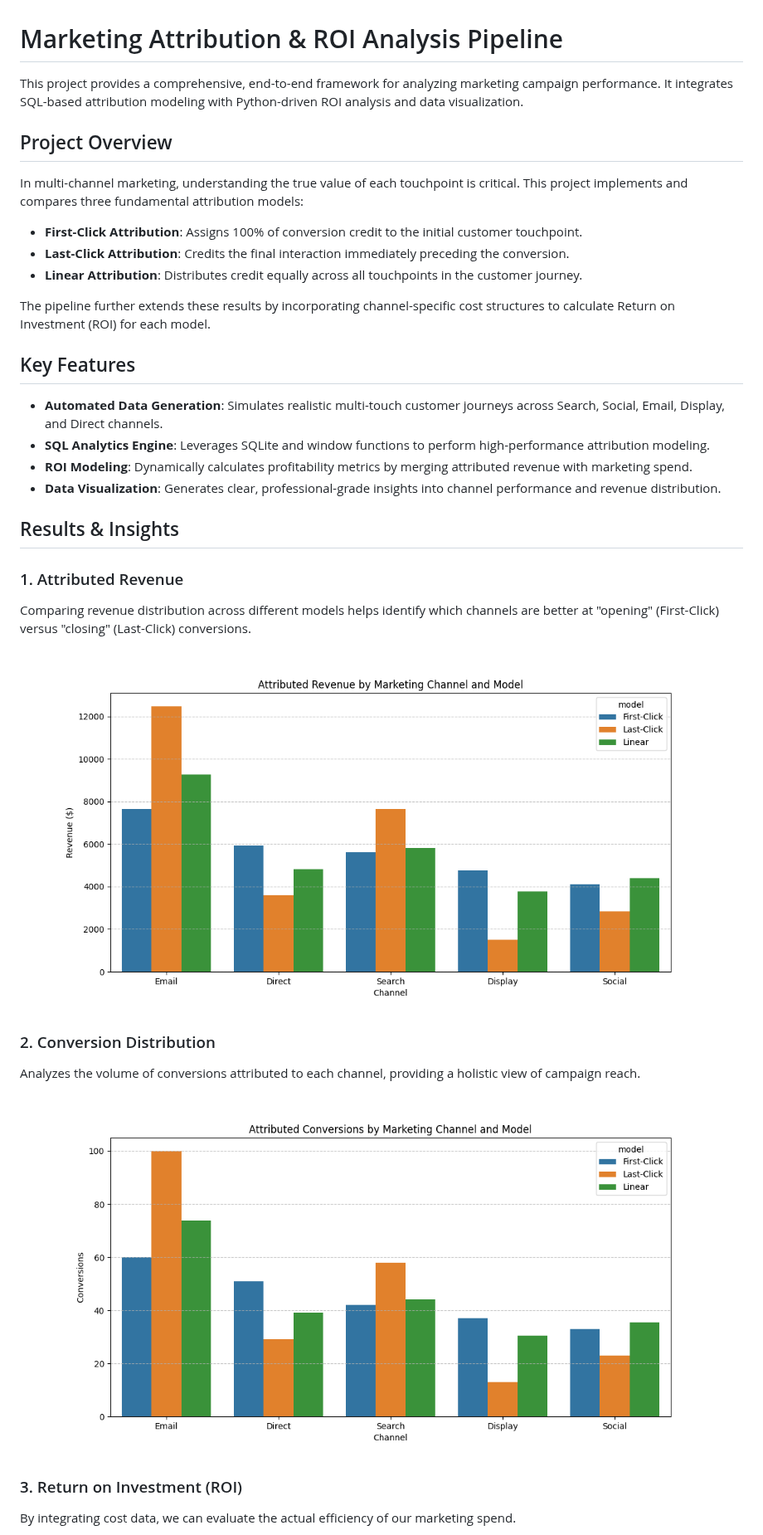
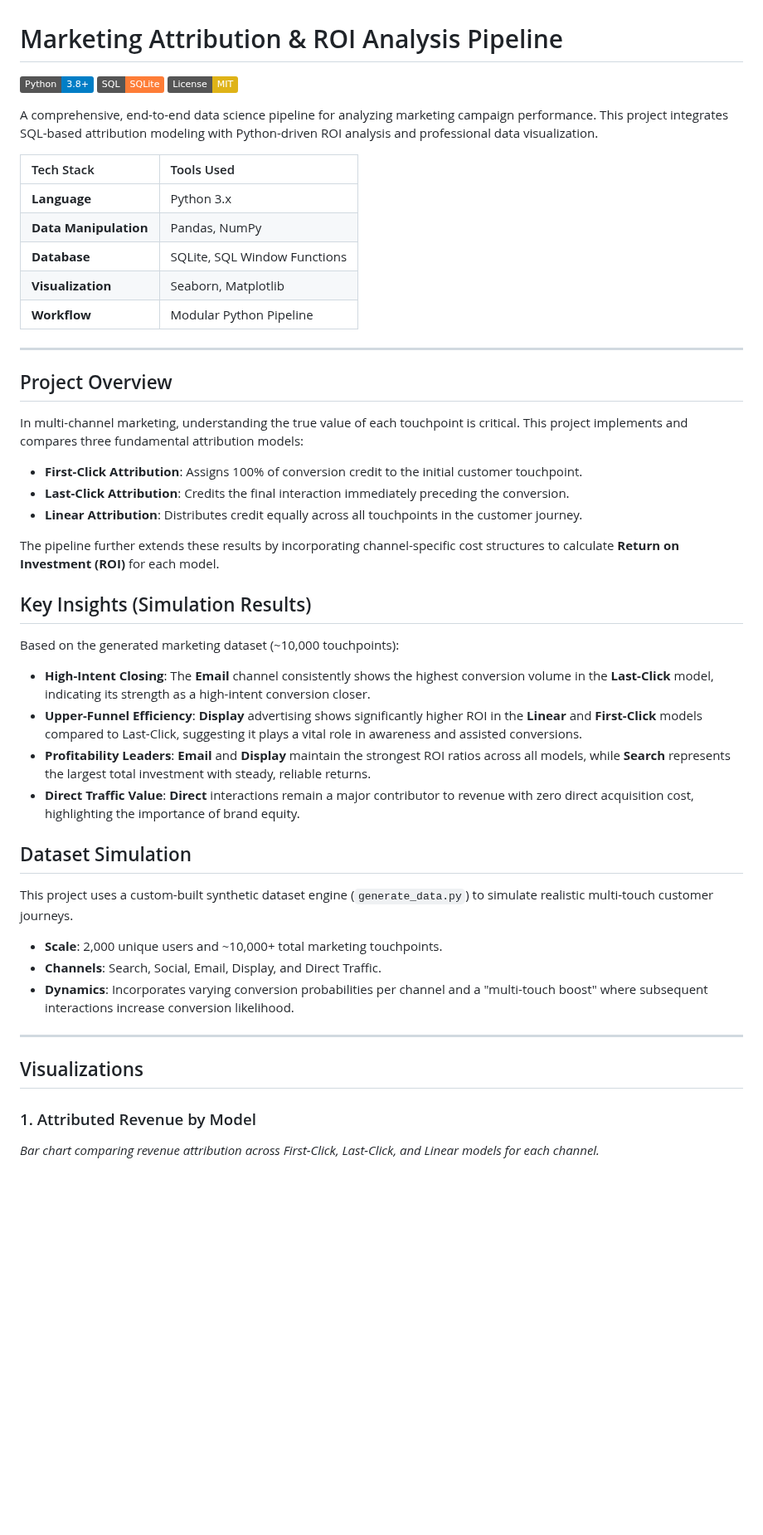
Before and after one commit to tilelvis/MarketingROI, a Markdown page: README.md, the part around one of its changes. Shown at 83% size. GitHub-like rendering; pictures changed too: attributed_conversions.png, attributed_revenue.png; badges without logos; blank space fills up the shorter version.

```diff
--- a/README.md
+++ b/README.md
@@ -1,6 +1,20 @@
 # Marketing Attribution & ROI Analysis Pipeline
 
-This project provides a comprehensive, end-to-end framework for analyzing marketing campaign performance. It integrates SQL-based attribution modeling with Python-driven ROI analysis and data visualization.
+[![Python](https://img.shields.io/badge/Python-3.8%2B-blue.svg)](https://www.python.org/)
+[![SQL](https://img.shields.io/badge/SQL-SQLite-orange.svg)](https://www.sqlite.org/)
+[![License: MIT](https://img.shields.io/badge/License-MIT-yellow.svg)](https://opensource.org/licenses/MIT)
+
+A comprehensive, end-to-end data science pipeline for analyzing marketing campaign performance. This project integrates SQL-based attribution modeling with Python-driven ROI analysis and professional data visualization.
+
+| Tech Stack | Tools Used |
+| :--- | :--- |
+| **Language** | Python 3.x |
+| **Data Manipulation** | Pandas, NumPy |
+| **Database** | SQLite, SQL Window Functions |
+| **Visualization** | Seaborn, Matplotlib |
+| **Workflow** | Modular Python Pipeline |
+
+---
 
 ## Project Overview
 
@@ -10,27 +24,28 @@ In multi-channel marketing, understanding the true value of each touchpoint is c
 - **Last-Click Attribution**: Credits the final interaction immediately preceding the conversion.
 - **Linear Attribution**: Distributes credit equally across all touchpoints in the customer journey.
 
-The pipeline further extends these results by incorporating channel-specific cost structures to calculate Return on Investment (ROI) for each model.
+The pipeline further extends these results by incorporating channel-specific cost structures to calculate **Return on Investment (ROI)** for each model.
 
-## Key Features
+## Key Insights (Simulation Results)
 
-- **Automated Data Generation**: Simulates realistic multi-touch customer journeys across Search, Social, Email, Display, and Direct channels.
-- **SQL Analytics Engine**: Leverages SQLite and window functions to perform high-performance attribution modeling.
-- **ROI Modeling**: Dynamically calculates profitability metrics by merging attributed revenue with marketing spend.
-- **Data Visualization**: Generates clear, professional-grade insights into channel performance and revenue distribution.
+Based on the generated marketing dataset (~10,000 touchpoints):
 
-## Results & Insights
+- **High-Intent Closing**: The **Email** channel consistently shows the highest conversion volume in the **Last-Click** model, indicating its strength as a high-intent conversion closer.
+- **Upper-Funnel Efficiency**: **Display** advertising shows significantly higher ROI in the **Linear** and **First-Click** models compared to Last-Click, suggesting it plays a vital role in awareness and assisted conversions.
+- **Profitability Leaders**: **Email** and **Display** maintain the strongest ROI ratios across all models, while **Search** represents the largest total investment with steady, reliable returns.
+- **Direct Traffic Value**: **Direct** interactions remain a major contributor to revenue with zero direct acquisition cost, highlighting the importance of brand equity.
 
-### 1. Attributed Revenue
-Comparing revenue distribution across different models helps identify which channels are better at "opening" (First-Click) versus "closing" (Last-Click) conversions.
+## Dataset Simulation
 
-![Attributed Revenue](attributed_revenue.png)
+This project uses a custom-built synthetic dataset engine (`generate_data.py`) to simulate realistic multi-touch customer journeys.
+- **Scale**: 2,000 unique users and ~10,000+ total marketing touchpoints.
+- **Channels**: Search, Social, Email, Display, and Direct Traffic.
+- **Dynamics**: Incorporates varying conversion probabilities per channel and a "multi-touch boost" where subsequent interactions increase conversion likelihood.
 
-### 2. Conversion Distribution
-Analyzes the volume of conversions attributed to each channel, providing a holistic view of campaign reach.
+---
 
-![Attributed Conversions](attributed_conversions.png)
+## Visualizations
 
-### 3. Return on Investment (ROI)
-By integrating cost data, we can evaluate the actual efficiency of our marketing spend.
+### 1. Attributed Revenue by Model
+*Bar chart comparing revenue attribution across First-Click, Last-Click, and Linear models for each channel.*
 
```
Also changed, not shown: other parts of README.md (+31 -16 lines), marketing_roi.png, 13 other files.
